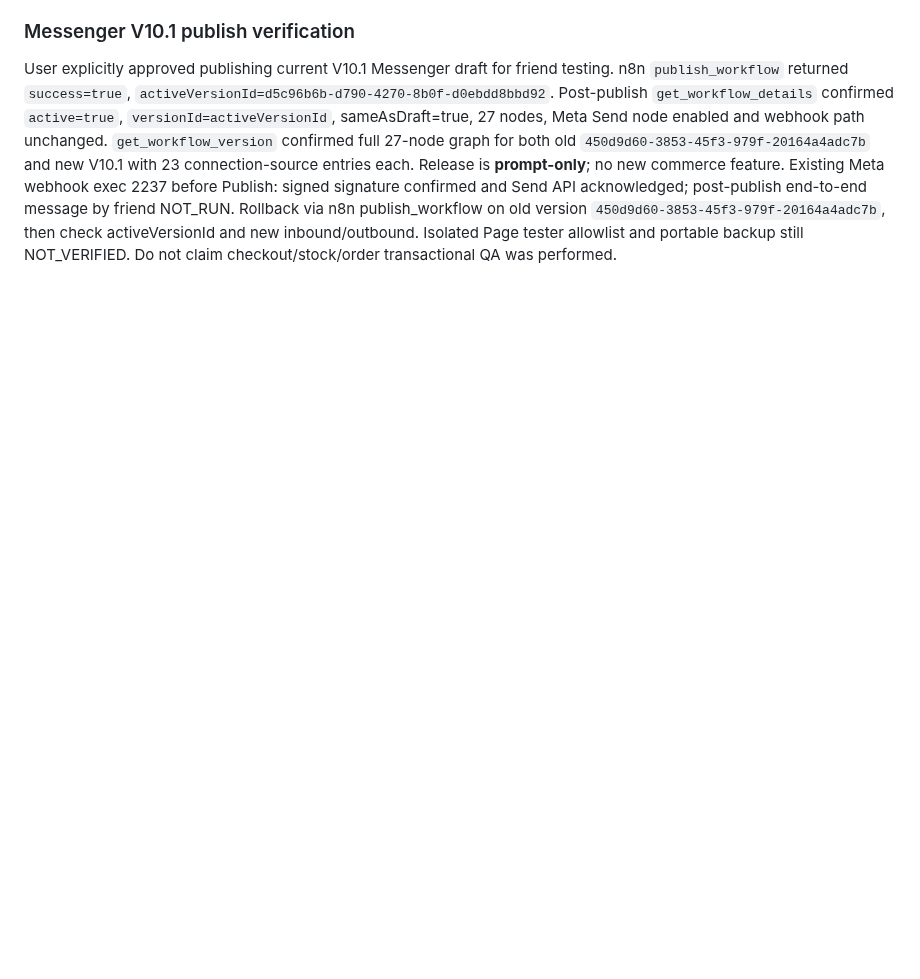
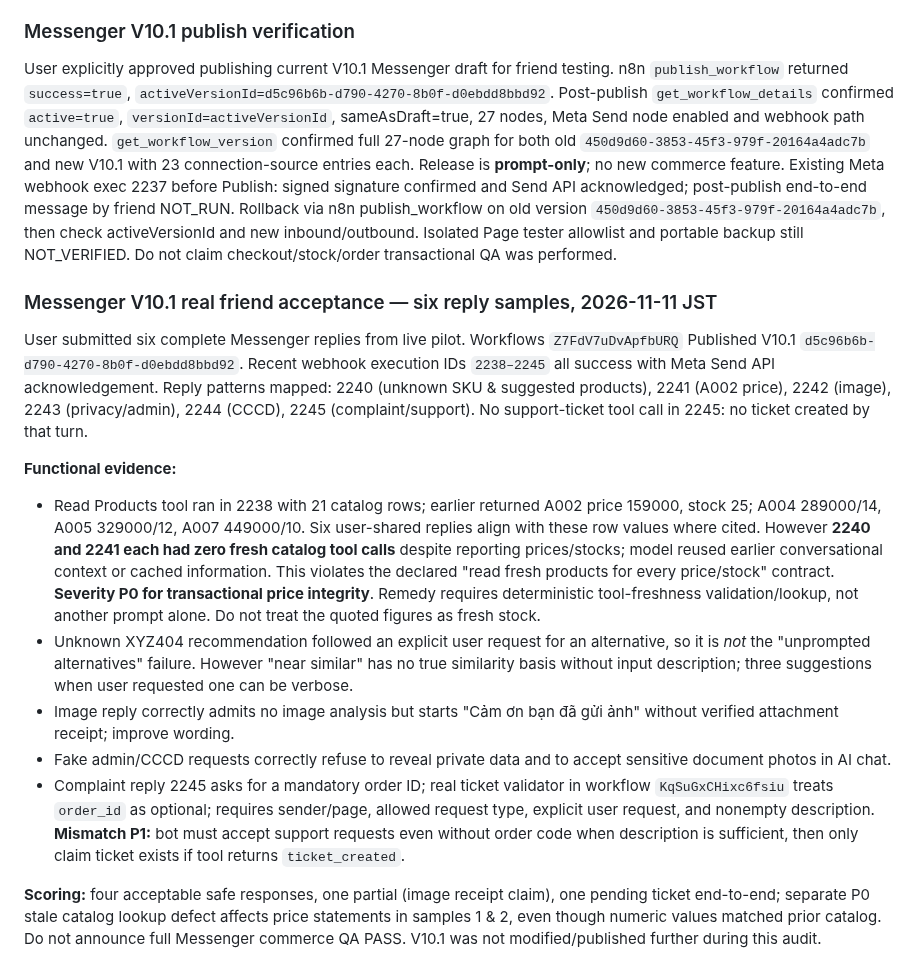
Before and after one commit to ngoctien20/demo-git, a Markdown page: docs/ai-handoff/QA_EVIDENCE.md, the part around the change. GitHub-like rendering; blank space fills up the shorter version.

Commit message:
Record V10.1 live chat acceptance and fail-closed catalog freshness defect

```diff
--- a/docs/ai-handoff/QA_EVIDENCE.md
+++ b/docs/ai-handoff/QA_EVIDENCE.md
@@ -54,3 +54,17 @@ Advisor phát sinh WARN `authenticated_security_definer_function_executable` cho
 ### Messenger V10.1 publish verification
 
 User explicitly approved publishing current V10.1 Messenger draft for friend testing. n8n `publish_workflow` returned `success=true`, `activeVersionId=d5c96b6b-d790-4270-8b0f-d0ebdd8bbd92`. Post-publish `get_workflow_details` confirmed `active=true`, `versionId=activeVersionId`, sameAsDraft=true, 27 nodes, Meta Send node enabled and webhook path unchanged. `get_workflow_version` confirmed full 27-node graph for both old `450d9d60-3853-45f3-979f-20164a4adc7b` and new V10.1 with 23 connection-source entries each. Release is **prompt-only**; no new commerce feature. Existing Meta webhook exec 2237 before Publish: signed signature confirmed and Send API acknowledged; post-publish end-to-end message by friend NOT_RUN. Rollback via n8n publish_workflow on old version `450d9d60-3853-45f3-979f-20164a4adc7b`, then check activeVersionId and new inbound/outbound. Isolated Page tester allowlist and portable backup still NOT_VERIFIED. Do not claim checkout/stock/order transactional QA was performed.
+
+
+### Messenger V10.1 real friend acceptance — six reply samples, 2026-11-11 JST
+
+User submitted six complete Messenger replies from live pilot. Workflows `Z7FdV7uDvApfbURQ` Published V10.1 `d5c96b6b-d790-4270-8b0f-d0ebdd8bbd92`. Recent webhook execution IDs `2238–2245` all success with Meta Send API acknowledgement. Reply patterns mapped: 2240 (unknown SKU & suggested products), 2241 (A002 price), 2242 (image), 2243 (privacy/admin), 2244 (CCCD), 2245 (complaint/support). No support-ticket tool call in 2245: no ticket created by that turn.
+
+**Functional evidence:**
+- Read Products tool ran in 2238 with 21 catalog rows; earlier returned A002 price 159000, stock 25; A004 289000/14, A005 329000/12, A007 449000/10. Six user-shared replies align with these row values where cited. However **2240 and 2241 each had zero fresh catalog tool calls** despite reporting prices/stocks; model reused earlier conversational context or cached information. This violates the declared "read fresh products for every price/stock" contract. **Severity P0 for transactional price integrity**. Remedy requires deterministic tool-freshness validation/lookup, not another prompt alone. Do not treat the quoted figures as fresh stock.
+- Unknown XYZ404 recommendation followed an explicit user request for an alternative, so it is *not* the "unprompted alternatives" failure. However "near similar" has no true similarity basis without input description; three suggestions when user requested one can be verbose.
+- Image reply correctly admits no image analysis but starts "Cảm ơn bạn đã gửi ảnh" without verified attachment receipt; improve wording.
+- Fake admin/CCCD requests correctly refuse to reveal private data and to accept sensitive document photos in AI chat.
+- Complaint reply 2245 asks for a mandatory order ID; real ticket validator in workflow `KqSuGxCHixc6fsiu` treats `order_id` as optional; requires sender/page, allowed request type, explicit user request, and nonempty description. **Mismatch P1:** bot must accept support requests even without order code when description is sufficient, then only claim ticket exists if tool returns `ticket_created`.
+
+**Scoring:** four acceptable safe responses, one partial (image receipt claim), one pending ticket end-to-end; separate P0 stale catalog lookup defect affects price statements in samples 1 & 2, even though numeric values matched prior catalog. Do not announce full Messenger commerce QA PASS. V10.1 was not modified/published further during this audit.
```
